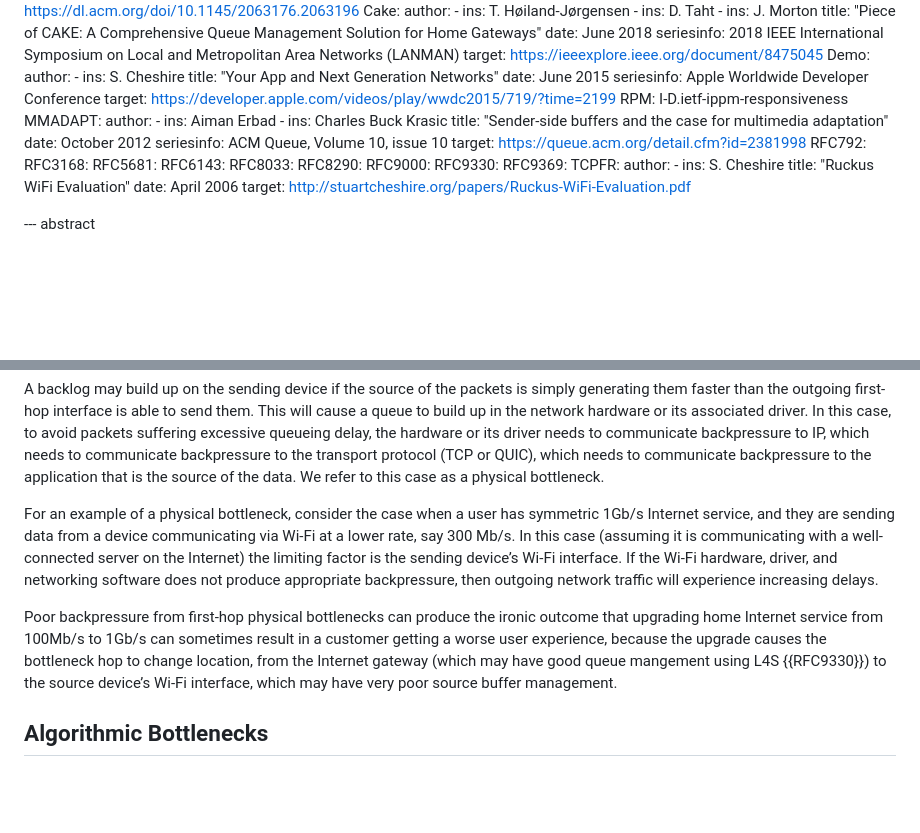
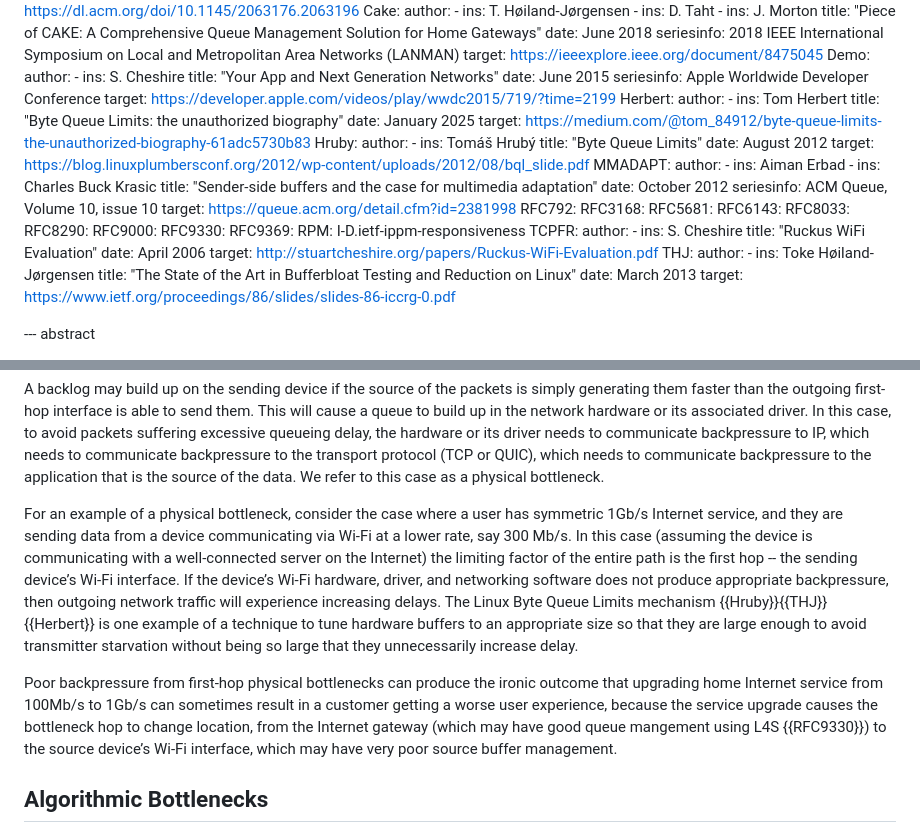
Before and after one commit to StuartCheshire/draft-cheshire-sbm, a Markdown page: draft-cheshire-sbm.md, 2 parts joined by grey strips. Rendered like a GitHub page; blank space fills up the shorter version.

Commit message:
Add mention of Linux Byte Queue Limits

```diff
--- a/draft-cheshire-sbm.md
+++ b/draft-cheshire-sbm.md
@@ -70,7 +70,18 @@ informative:
     date: June 2015
     seriesinfo: Apple Worldwide Developer Conference
     target: https://developer.apple.com/videos/play/wwdc2015/719/?time=2199
-  RPM: I-D.ietf-ippm-responsiveness
+  Herbert:
+    author:
+     - ins: Tom Herbert
+    title: "Byte Queue Limits: the unauthorized biography"
+    date: January 2025
+    target: https://medium.com/@tom_84912/byte-queue-limits-the-unauthorized-biography-61adc5730b83
+  Hruby:
+    author:
+     - ins: Tomáš Hrubý
+    title: "Byte Queue Limits"
+    date: August 2012
+    target: https://blog.linuxplumbersconf.org/2012/wp-content/uploads/2012/08/bql_slide.pdf
   MMADAPT:
     author:
      - ins: Aiman Erbad
@@ -88,12 +99,19 @@ informative:
   RFC9000:
   RFC9330:
   RFC9369:
+  RPM: I-D.ietf-ippm-responsiveness
   TCPFR:
     author:
      - ins: S. Cheshire
     title: "Ruckus WiFi Evaluation"
     date: April 2006
     target: http://stuartcheshire.org/papers/Ruckus-WiFi-Evaluation.pdf
+  THJ:
+    author:
+     - ins: Toke Høiland-Jørgensen
+    title: "The State of the Art in Bufferbloat Testing and Reduction on Linux"
+    date: March 2013
+    target: https://www.ietf.org/proceedings/86/slides/slides-86-iccrg-0.pdf
 
 --- abstract
 
@@ -632,22 +650,29 @@ the application that is the source of the data.
 We refer to this case as a physical bottleneck.
 
 For an example of a physical bottleneck,
-consider the case when a user has symmetric
+consider the case where a user has symmetric
 1Gb/s Internet service,
 and they are sending data from a device
 communicating via Wi-Fi at a lower rate, say 300 Mb/s.
-In this case (assuming it is communicating
+In this case (assuming the device is communicating
 with a well-connected server on the Internet)
-the limiting factor is the sending device’s Wi-Fi interface.
-If the Wi-Fi hardware, driver, and networking software
+the limiting factor of the entire path is
+the first hop -- the sending device’s Wi-Fi interface.
+If the device’s Wi-Fi hardware, driver, and networking software
 does not produce appropriate backpressure, then outgoing
 network traffic will experience increasing delays.
+The Linux Byte Queue Limits mechanism {{Hruby}}{{THJ}}{{Herbert}}
+is one example of a technique to tune hardware buffers
+to an appropriate size so that they are large enough
+to avoid transmitter starvation without being
+so large that they unnecessarily increase delay.
 
 Poor backpressure from first-hop physical bottlenecks
 can produce the ironic outcome that upgrading
 home Internet service from 100Mb/s to 1Gb/s can sometimes
 result in a customer getting a worse user experience,
-because the upgrade causes the bottleneck hop to change location,
+because the service upgrade
+causes the bottleneck hop to change location,
 from the Internet gateway
 (which may have good queue mangement using L4S {{RFC9330}})
 to the source device’s Wi-Fi interface,
```
